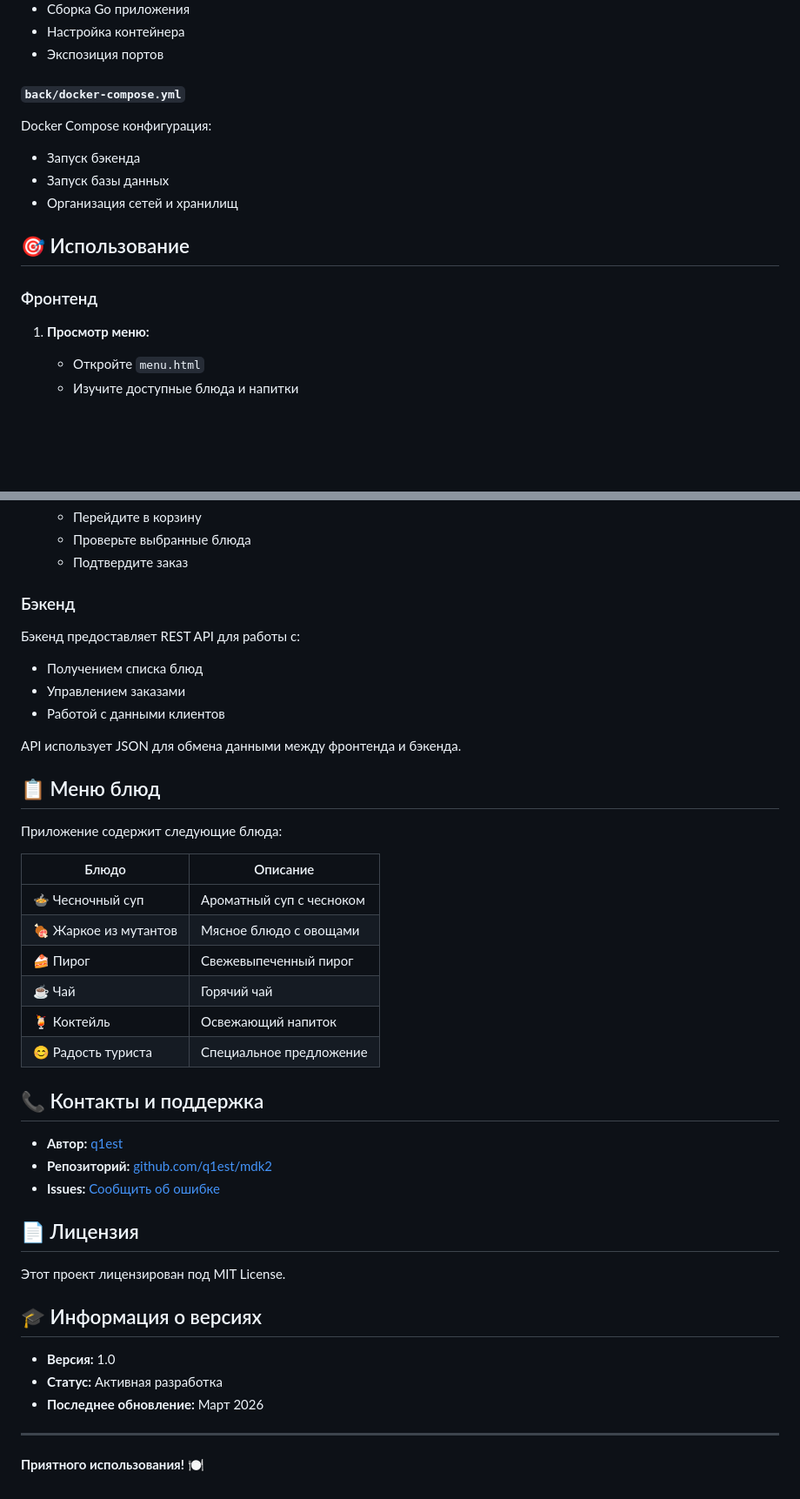
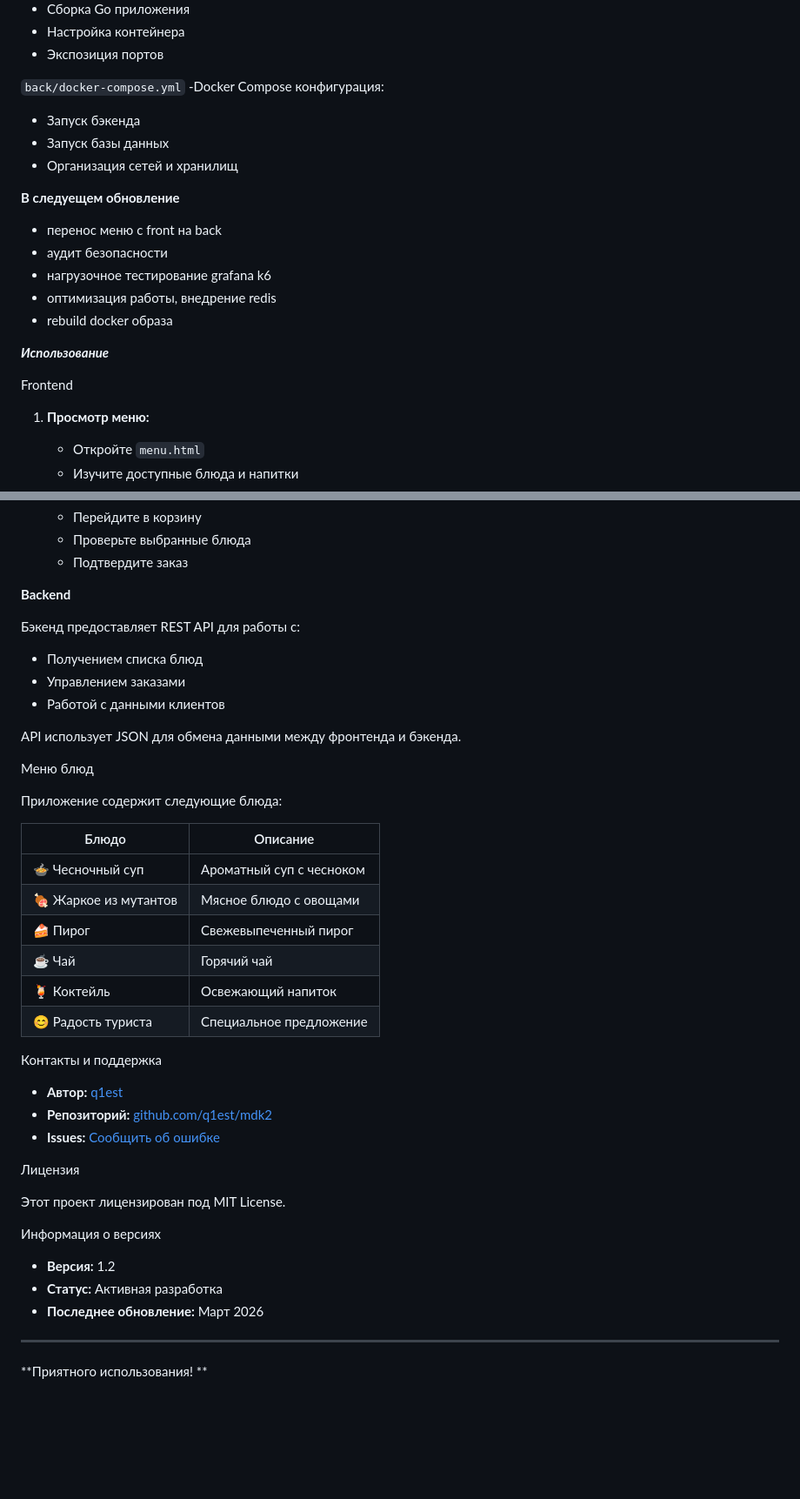
Before and after one commit to q1est/mdk2, a Markdown page: README.md, 2 parts joined by grey strips. Shown at 87% size. Rendered like a GitHub page; blank space fills up the shorter version.

```diff
--- a/README.md
+++ b/README.md
@@ -115,15 +160,27 @@ Docker конфигурация для бэкенда:
 - Настройка контейнера
 - Экспозиция портов
 
-#### `back/docker-compose.yml`
-Docker Compose конфигурация:
+`back/docker-compose.yml`
+-Docker Compose конфигурация:
 - Запуск бэкенда
 - Запуск базы данных
 - Организация сетей и хранилищ
 
-## 🎯 Использование
 
-### Фронтенд
+
+**В следуещем обновление**
+
+
+- перенос меню  с front на back
+- аудит безопасности
+- нагрузочное тестирование grafana k6
+- оптимизация работы, внедрение redis
+- rebuild docker образа
+
+
+***Использование***
+
+Frontend
 
 1. **Просмотр меню:**
    - Откройте `menu.html`
@@ -138,7 +195,7 @@ Docker Compose конфигурация:
    - Проверьте выбранные блюда
    - Подтвердите заказ
 
-### Бэкенд
+**Backend**
 
 Бэкенд предоставляет REST API для работы с:
 - Получением списка блюд
@@ -147,9 +204,11 @@ Docker Compose конфигурация:
 
 API использует JSON для обмена данными между фронтенда и бэкенда.
 
-## 📋 Меню блюд
+Меню блюд
 
 Приложение содержит следующие блюда:
+
+
 
 | Блюдо | Описание |
 |-------|----------|
@@ -160,22 +219,22 @@ API использует JSON для обмена данными между фр
 | 🍹 Коктейль | Освежающий напиток |
 | 😊 Радость туриста | Специальное предложение |
 
-## 📞 Контакты и поддержка
+Контакты и поддержка
 
 - **Автор:** [q1est](https://github.com/q1est)
 - **Репозиторий:** [github.com/q1est/mdk2](https://github.com/q1est/mdk2)
 - **Issues:** [Сообщить об ошибке](https://github.com/q1est/mdk2/issues)
 
-## 📄 Лицензия
+Лицензия
 
 Этот проект лицензирован под MIT License.
 
-## 🎓 Информация о версиях
+Информация о версиях
 
-- **Версия:** 1.0
+- **Версия:** 1.2
 - **Статус:** Активная разработка
 - **Последнее обновление:** Март 2026
 
 ---
 
-**Приятного использования! 🍽️**
+**Приятного использования! **
```
Also changed, not shown: other parts of README.md (+115 -70 lines).
